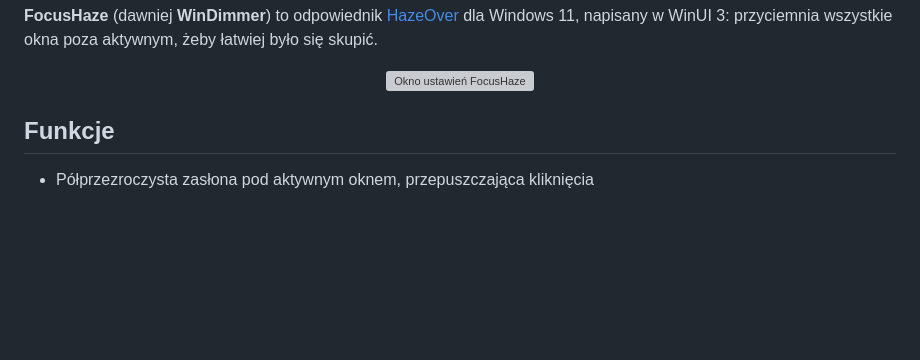
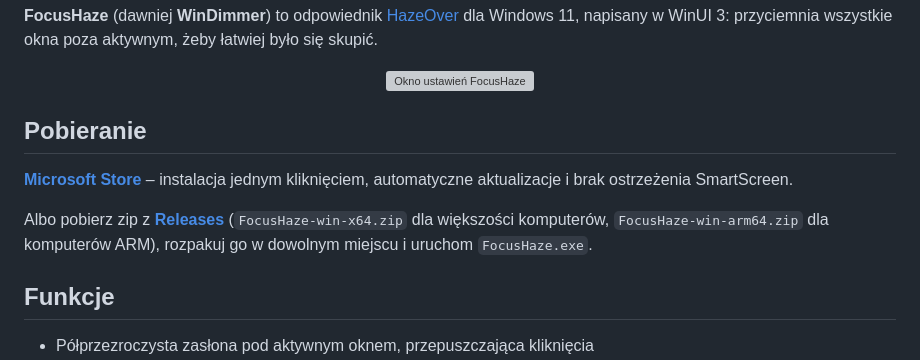
Before and after one commit to pietruh00s/FocusHaze, a Markdown page: README.pl.md, the part around one of its changes. Drawn GitHub-style; blank space fills up the shorter version; grey boxes are pictures that could not be loaded.

Commit message:
README: Microsoft Store badge and download option

```diff
--- a/README.pl.md
+++ b/README.pl.md
@@ -21,6 +25,12 @@
 <p align="center">
   <img src="docs/screenshot.png" alt="Okno ustawień FocusHaze" width="480">
 </p>
+
+## Pobieranie
+
+**[Microsoft Store](https://apps.microsoft.com/detail/9P3J7F0RK3RT)** – instalacja jednym kliknięciem, automatyczne aktualizacje i brak ostrzeżenia SmartScreen.
+
+Albo pobierz zip z [**Releases**](https://github.com/pietruh00s/FocusHaze/releases/latest) (`FocusHaze-win-x64.zip` dla większości komputerów, `FocusHaze-win-arm64.zip` dla komputerów ARM), rozpakuj go w dowolnym miejscu i uruchom `FocusHaze.exe`.
 
 ## Funkcje
 
```
Also changed, not shown: other parts of README.pl.md (+4 -0 lines), README.md (+7 -1 lines).
